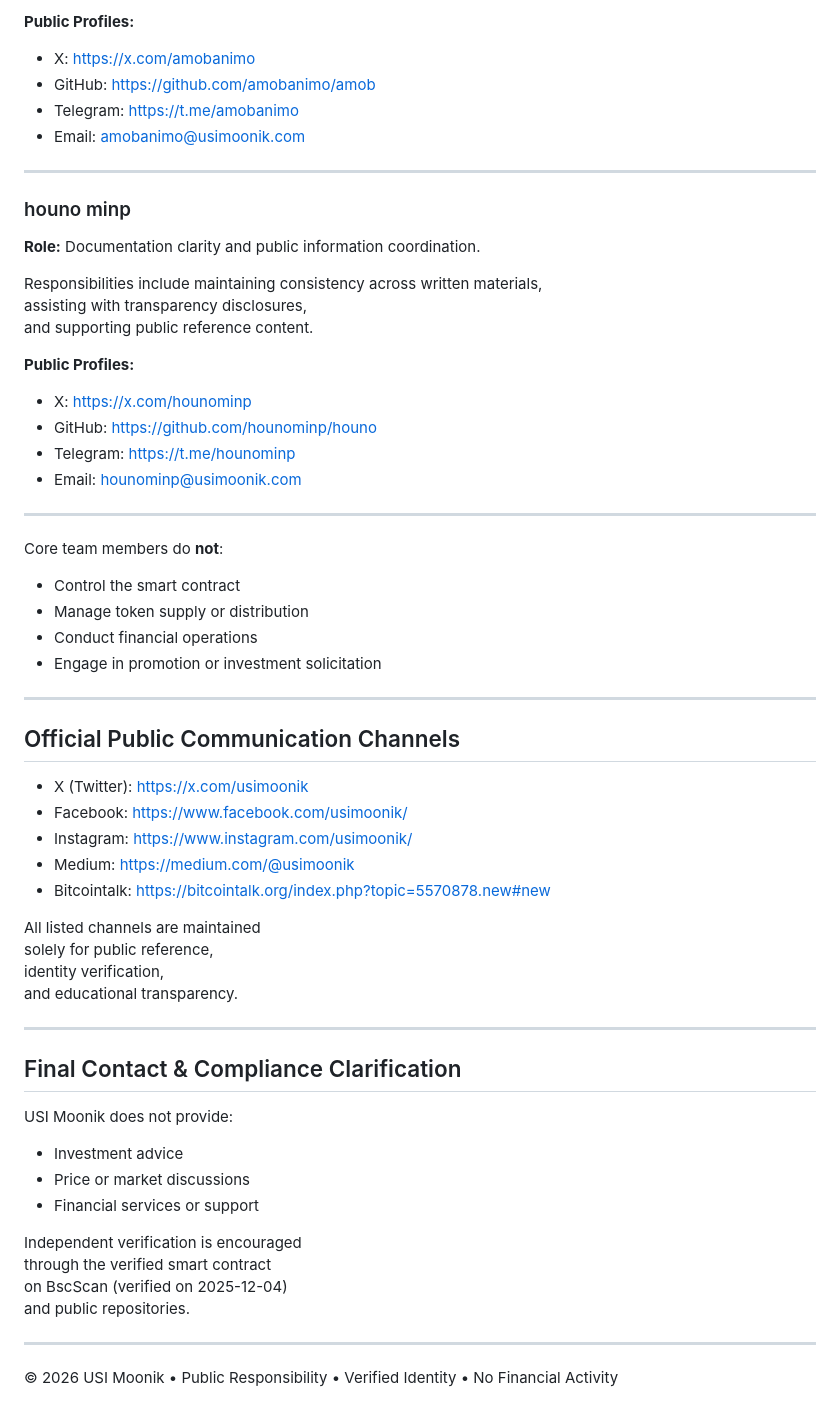
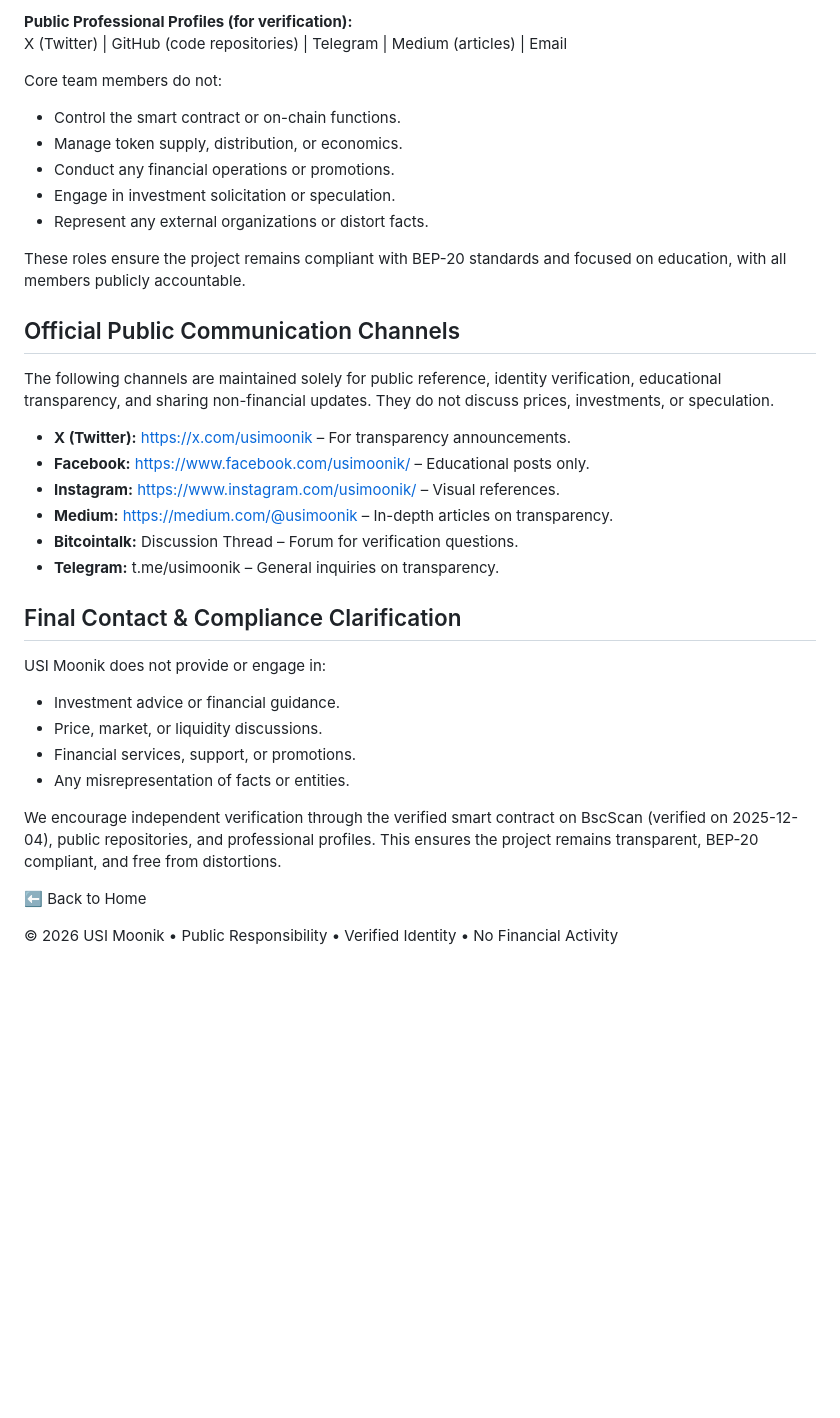
Before and after one commit to usimoonik/usimoonik, a Markdown page: Contact.md, the part around one of its changes. GitHub-like rendering; blank space fills up the shorter version.

```diff
--- a/Contact.md
+++ b/Contact.md
@@ -88,65 +58,39 @@ and supporting technical explanations.
 
-**Public Profiles:**
-- X: https://x.com/amobanimo
-- GitHub: https://github.com/amobanimo/amob
-- Telegram: https://t.me/amobanimo
-- Email: amobanimo@usimoonik.com
+**Public Professional Profiles (for verification):**
+X (Twitter) | GitHub (code repositories) | Telegram | Medium (articles) | Email
 
----
+Core team members do not:
 
-### houno minp
+- Control the smart contract or on-chain functions.
+- Manage token supply, distribution, or economics.
+- Conduct any financial operations or promotions.
+- Engage in investment solicitation or speculation.
+- Represent any external organizations or distort facts.
 
-**Role:** Documentation clarity and public information coordination.
-
-Responsibilities include maintaining consistency across written materials,
-assisting with transparency disclosures,
-and supporting public reference content.
-
-**Public Profiles:**
-- X: https://x.com/hounominp
-- GitHub: https://github.com/hounominp/houno
-- Telegram: https://t.me/hounominp
-- Email: hounominp@usimoonik.com
-
----
-
-Core team members do **not**:
-
-- Control the smart contract
-- Manage token supply or distribution
-- Conduct financial operations
-- Engage in promotion or investment solicitation
-
----
+These roles ensure the project remains compliant with BEP-20 standards and focused on education, with all members publicly accountable.
 
 ## Official Public Communication Channels
 
-- X (Twitter): https://x.com/usimoonik
-- Facebook: https://www.facebook.com/usimoonik/
-- Instagram: https://www.instagram.com/usimoonik/
-- Medium: https://medium.com/@usimoonik
-- Bitcointalk: https://bitcointalk.org/index.php?topic=5570878.new#new
+The following channels are maintained solely for public reference, identity verification, educational transparency, and sharing non-financial updates. They do not discuss prices, investments, or speculation.
 
-All listed channels are maintained
-solely for public reference,
-identity verification,
-and educational transparency.
-
----
+- **X (Twitter):** https://x.com/usimoonik – For transparency announcements.
+- **Facebook:** https://www.facebook.com/usimoonik/ – Educational posts only.
+- **Instagram:** https://www.instagram.com/usimoonik/ – Visual references.
+- **Medium:** https://medium.com/@usimoonik – In-depth articles on transparency.
+- **Bitcointalk:** Discussion Thread – Forum for verification questions.
+- **Telegram:** t.me/usimoonik – General inquiries on transparency.
 
 ## Final Contact & Compliance Clarification
 
-USI Moonik does not provide:
+USI Moonik does not provide or engage in:
 
-- Investment advice
-- Price or market discussions
-- Financial services or support
+- Investment advice or financial guidance.
+- Price, market, or liquidity discussions.
+- Financial services, support, or promotions.
+- Any misrepresentation of facts or entities.
 
-Independent verification is encouraged
-through the verified smart contract
-on BscScan (verified on 2025-12-04)
-and public repositories.
+We encourage independent verification through the verified smart contract on BscScan (verified on 2025-12-04), public repositories, and professional profiles. This ensures the project remains transparent, BEP-20 compliant, and free from distortions.
 
----
+⬅ Back to Home
 
 © 2026 USI Moonik • Public Responsibility • Verified Identity • No Financial Activity
```
Also changed, not shown: other parts of Contact.md (+33 -63 lines).
